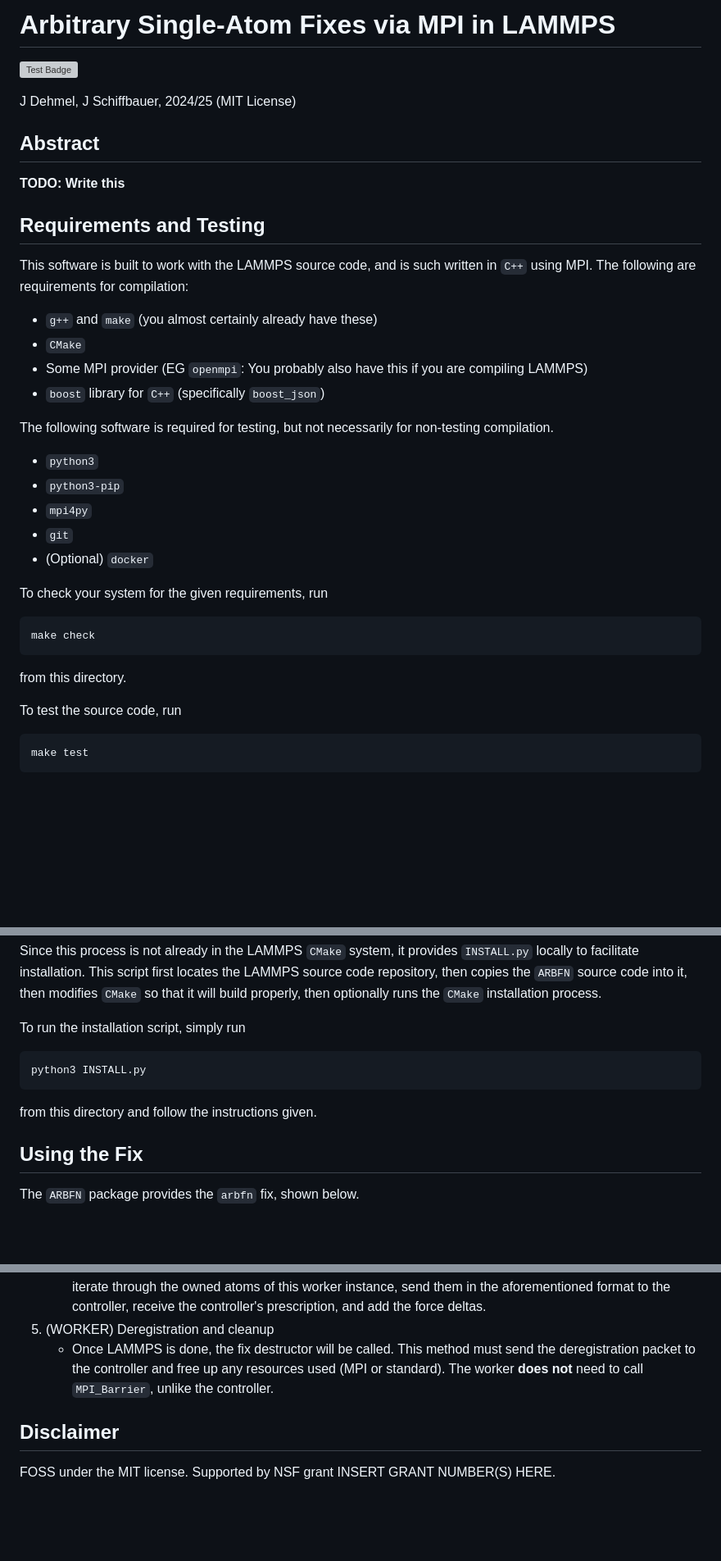
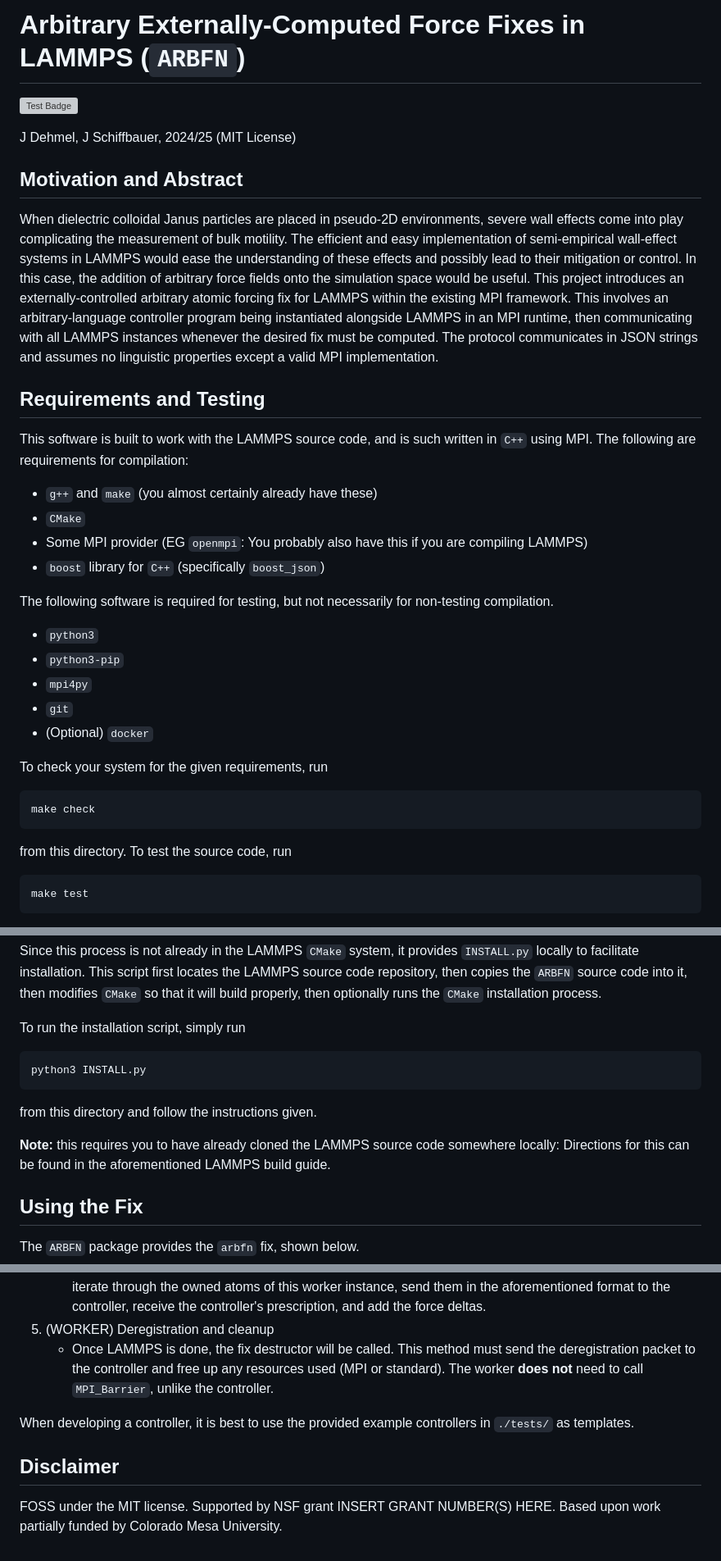
Before and after one commit to jorbDehmel/lammps_arb_fn, a Markdown page: README.md, 3 parts joined by grey strips. Shown: that part at 82% size. GitHub-like rendering; blank space fills up the shorter version; grey boxes are pictures that could not be loaded.

Commit message:
Added abstract draft

````diff
--- a/README.md
+++ b/README.md
@@ -1,19 +1,34 @@
 
-# Arbitrary Single-Atom Fixes via MPI in LAMMPS
+# Arbitrary Externally-Computed Force Fixes in LAMMPS (`ARBFN`)
 
 ![Test Badge](https://github.com/jorbDehmel/lammps_arb_fn/actions/workflows/ci-test.yml/badge.svg)
 
 J Dehmel, J Schiffbauer, 2024/25 (MIT License)
 
-## Abstract
+## Motivation and Abstract
 
-**TODO: Write this**
+When dielectric colloidal Janus particles are placed in
+pseudo-2D environments, severe wall effects come into play
+complicating the measurement of bulk motility. The efficient and
+easy implementation of semi-empirical wall-effect systems in
+LAMMPS would ease the understanding of these effects and
+possibly lead to their mitigation or control. In this case, the
+addition of arbitrary force fields onto the simulation space
+would be useful. This project introduces an
+externally-controlled arbitrary atomic forcing fix for LAMMPS
+within the existing MPI framework. This involves an
+arbitrary-language controller program being instantiated
+alongside LAMMPS in an MPI runtime, then communicating with all
+LAMMPS instances whenever the desired fix must be computed. The
+protocol communicates in JSON strings and assumes no linguistic
+properties except a valid MPI implementation.
 
 ## Requirements and Testing
 
 This software is built to work with the LAMMPS source code, and
 is such written in `C++` using MPI. The following are
 requirements for compilation:
+
 - `g++` and `make` (you almost certainly already have these)
 - `CMake`
 - Some MPI provider (EG `openmpi`: You probably also have this
@@ -22,6 +37,7 @@ requirements for compilation:
 
 The following software is required for testing, but not
 necessarily for non-testing compilation.
+
 - `python3`
 - `python3-pip`
 - `mpi4py`
@@ -29,12 +45,13 @@ necessarily for non-testing compilation.
 - (Optional) `docker`
 
 To check your system for the given requirements, run
+
 ```sh
 make check
 ```
-from this directory.
 
-To test the source code, run
+from this directory. To test the source code, run
+
 ```sh
 make test
 ```
@@ -64,10 +81,16 @@ then copies the `ARBFN` source code into it, then modifies
 `CMake` installation process.
 
 To run the installation script, simply run
+
 ```sh
 python3 INSTALL.py
 ```
+
 from this directory and follow the instructions given.
+
+**Note:** this requires you to have already cloned the LAMMPS
+source code somewhere locally: Directions for this can be found
+in the aforementioned LAMMPS build guide.
 
 ## Using the Fix
 
@@ -235,7 +258,11 @@ information which can be deduced from the above.
         standard). The worker **does not** need to call
         `MPI_Barrier`, unlike the controller.
 
+When developing a controller, it is best to use the provided
+example controllers in `./tests/` as templates.
+
 ## Disclaimer
 
 FOSS under the MIT license. Supported by NSF grant
-INSERT GRANT NUMBER(S) HERE.
+INSERT GRANT NUMBER(S) HERE. Based upon work partially funded by
+Colorado Mesa University.
````
